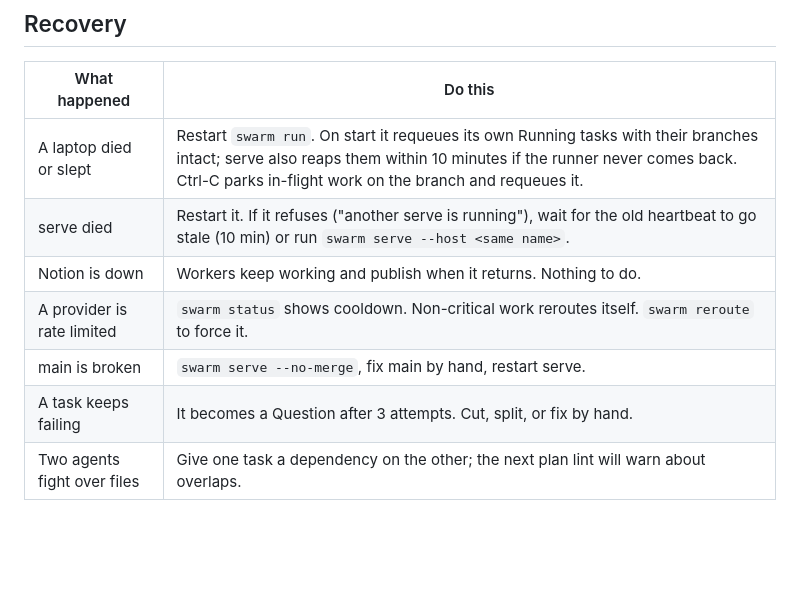
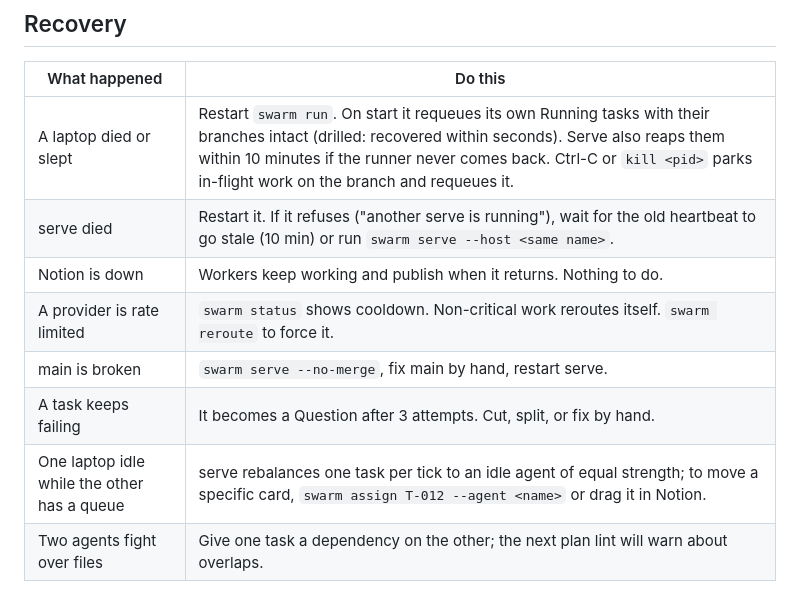
Before and after one commit to aryanpatel142006/swarm-control, a Markdown page: docs/RUNBOOK.md, the part around the change. Drawn GitHub-style; blank space fills up the shorter version.

Commit message:
docs: two-laptop simulation findings

```diff
--- a/docs/RUNBOOK.md
+++ b/docs/RUNBOOK.md
@@ -46,10 +46,11 @@
 
 | What happened | Do this |
 |---|---|
-| A laptop died or slept | Restart `swarm run`. On start it requeues its own Running tasks with their branches intact; serve also reaps them within 10 minutes if the runner never comes back. Ctrl-C parks in-flight work on the branch and requeues it. |
+| A laptop died or slept | Restart `swarm run`. On start it requeues its own Running tasks with their branches intact (drilled: recovered within seconds). Serve also reaps them within 10 minutes if the runner never comes back. Ctrl-C or `kill <pid>` parks in-flight work on the branch and requeues it. |
 | serve died | Restart it. If it refuses ("another serve is running"), wait for the old heartbeat to go stale (10 min) or run `swarm serve --host <same name>`. |
 | Notion is down | Workers keep working and publish when it returns. Nothing to do. |
 | A provider is rate limited | `swarm status` shows cooldown. Non-critical work reroutes itself. `swarm reroute` to force it. |
 | main is broken | `swarm serve --no-merge`, fix main by hand, restart serve. |
 | A task keeps failing | It becomes a Question after 3 attempts. Cut, split, or fix by hand. |
+| One laptop idle while the other has a queue | serve rebalances one task per tick to an idle agent of equal strength; to move a specific card, `swarm assign T-012 --agent <name>` or drag it in Notion. |
 | Two agents fight over files | Give one task a dependency on the other; the next plan lint will warn about overlaps. |
```
Also changed, not shown: 1 other file.
